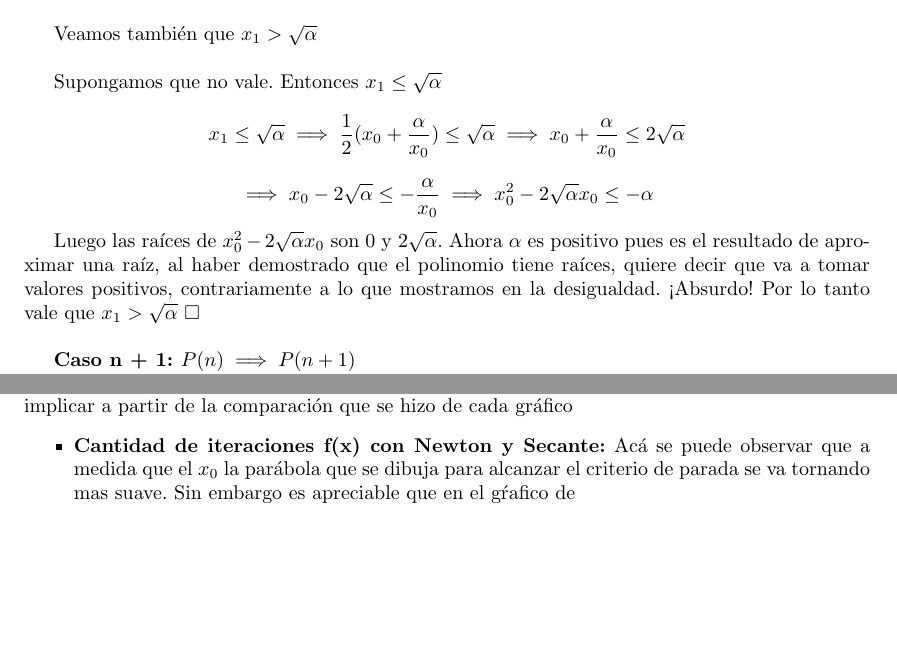
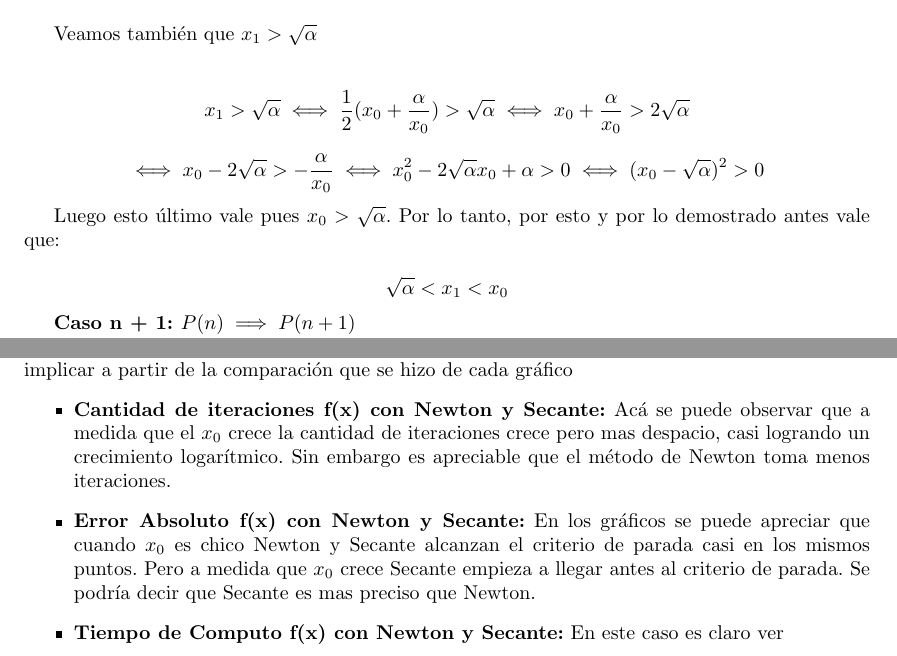
Before and after one commit to metnum/2013-1c-tp1, a LaTeX document (informe/informe.tex, which reads informe/archivos/conclusiones.tex, informe/archivos/intro_teorica.tex): two parts of pages 5 and 18 of 19 before the commit and two parts of pages 5 and 16 of 17 after it, joined at a grey line, cut so that both start at the same text, the shorter picture padded with empty space. Compiled offline with pdfLaTeX; a LaTeX package or settings file that is missing is left out.

Commit message:
Here we go again! Demo de la convergencia de newton corregida.

```diff
--- a/informe/archivos/conclusiones.tex
+++ b/informe/archivos/conclusiones.tex
@@ -7,6 +7,8 @@
 todo depende, de que depende? de si buscas velocidad o precision
 Veamos lo que podemos implicar a partir de la comparación que se hizo de cada gráfico
 \begin{itemize}
-\item {\bf Cantidad de iteraciones f(x) con Newton y Secante:} Acá se puede observar que a medida que el $x_0$ la parábola que se dibuja para alcanzar el criterio de parada se va tornando mas suave. Sin embargo es apreciable que en el gŕafico de
+\item {\bf Cantidad de iteraciones f(x) con Newton y Secante:} Acá se puede observar que a medida que el $x_0$ crece la cantidad de iteraciones crece pero mas despacio, casi logrando un crecimiento logarítmico. Sin embargo es apreciable que el método de Newton toma menos iteraciones.
+\item {\bf Error Absoluto f(x) con Newton y Secante:} En los gráficos se puede apreciar que cuando $x_0$ es chico Newton y Secante alcanzan el criterio de parada casi en los mismos puntos. Pero a medida que $x_0$ crece Secante empieza a llegar antes al criterio de parada. Se podría decir que Secante es mas preciso que Newton.
+\item {\bf Tiempo de Computo f(x) con Newton y Secante:} En este caso es claro ver
 
 \end{itemize}
--- a/informe/archivos/intro_teorica.tex
+++ b/informe/archivos/intro_teorica.tex
@@ -125,17 +125,19 @@ Pero esto es absurdo pues por hipótesis sabíamos que $x_0 > \sqrt{\alpha}$. Po
 
 Veamos también que $x_1 > \sqrt{\alpha}$\\
 
-Supongamos que no vale. Entonces $x_1 \le \sqrt{\alpha}$
-
 \begin{displaymath}
-    x_1 \le \sqrt{\alpha} \implies \frac{1}{2}(x_0 + \frac{\alpha}{x_0}) \le \sqrt{\alpha} \implies x_0 + \frac{\alpha}{x_0} \le 2\sqrt{\alpha}
+    x_1 > \sqrt{\alpha} \iff \frac{1}{2}(x_0 + \frac{\alpha}{x_0}) > \sqrt{\alpha} \iff x_0 + \frac{\alpha}{x_0} > 2\sqrt{\alpha}
 \end{displaymath}
 
 \begin{displaymath}
-    \implies x_0 - 2\sqrt{\alpha} \le -\frac{\alpha}{x_0} \implies x_0^2 - 2\sqrt{\alpha}x_0 \le -\alpha
+    \iff x_0 - 2\sqrt{\alpha} > -\frac{\alpha}{x_0} \iff x_0^2 - 2\sqrt{\alpha}x_0 + \alpha > 0 \iff (x_0 - \sqrt{\alpha})^2 > 0
 \end{displaymath}
 
-Luego las raíces de $x_0^2 - 2\sqrt{\alpha}x_0$ son $0$ y $2\sqrt{\alpha}$. Ahora $\alpha$ es positivo pues es el resultado de aproximar una raíz, al haber demostrado que el polinomio tiene raíces, quiere decir que va a tomar valores positivos, contrariamente a lo que mostramos en la desigualdad. ¡Absurdo! Por lo tanto vale que $x_1 > \sqrt{\alpha}$ $\square$\\
+Luego esto último vale pues $x_0 > \sqrt{\alpha}$. Por lo tanto, por esto y por lo demostrado antes vale que:
+
+\begin{displaymath}
+    \sqrt{\alpha} < x_1 < x_0
+\end{displaymath}
 
 {\bf Caso n + 1: $P(n) \implies P(n + 1)$}\\
 Sea $k = n + 1$. Queremos probar que $x_{n + 1} < x_n$. Nuestra hipótesis inductiva es $x_n < x_{n - 1}$. Esto además implica por lo visto en el caso base que $x_n > \sqrt{\alpha}$.\\
```
Also changed, not shown: informe/archivos/abstract.tex (+1 -1 lines), informe/archivos/resultados.tex (+18 -21 lines), informe/informe.tex (+2 -2 lines), informe/archivos/conclusiones.tex (6 more changed lines), informe/archivos/intro_teorica.tex (2 more changed lines).
